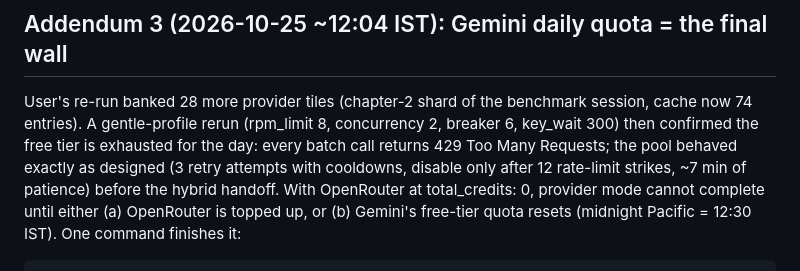
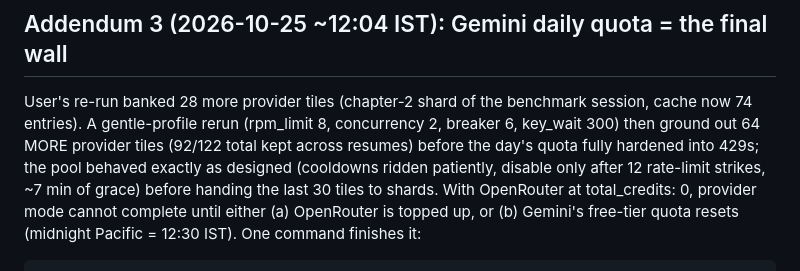
Before and after one commit to itsakash-real/MahwaOCR-Video-, a Markdown page: docs/AI_UPGRADE_BENCHMARK_REPORT.md, the part around the change. Drawn GitHub-style.

Commit message:
docs: correct addendum 3 — gentle run banked 92/122, only 30 tiles remain

```diff
--- a/docs/AI_UPGRADE_BENCHMARK_REPORT.md
+++ b/docs/AI_UPGRADE_BENCHMARK_REPORT.md
@@ -241,10 +241,10 @@ unreachable (read timeouts) during this window, and OpenRouter remains at total_
 ## Addendum 3 (2026-10-25 ~12:04 IST): Gemini daily quota = the final wall
 
 User's re-run banked 28 more provider tiles (chapter-2 shard of the benchmark session, cache now
-74 entries). A gentle-profile rerun (rpm_limit 8, concurrency 2, breaker 6, key_wait 300) then
-confirmed the free tier is exhausted for the day: every batch call returns 429 Too Many Requests;
-the pool behaved exactly as designed (3 retry attempts with cooldowns, disable only after
-12 rate-limit strikes, ~7 min of patience) before the hybrid handoff. With OpenRouter at
+74 entries). A gentle-profile rerun (rpm_limit 8, concurrency 2, breaker 6, key_wait 300) then ground
+out 64 MORE provider tiles (92/122 total kept across resumes) before the day's quota fully
+hardened into 429s; the pool behaved exactly as designed (cooldowns ridden patiently, disable
+only after 12 rate-limit strikes, ~7 min of grace) before handing the last 30 tiles to shards. With OpenRouter at
 total_credits: 0, provider mode cannot complete until either (a) OpenRouter is topped up, or
 (b) Gemini's free-tier quota resets (midnight Pacific = 12:30 IST). One command finishes it:
 
```
